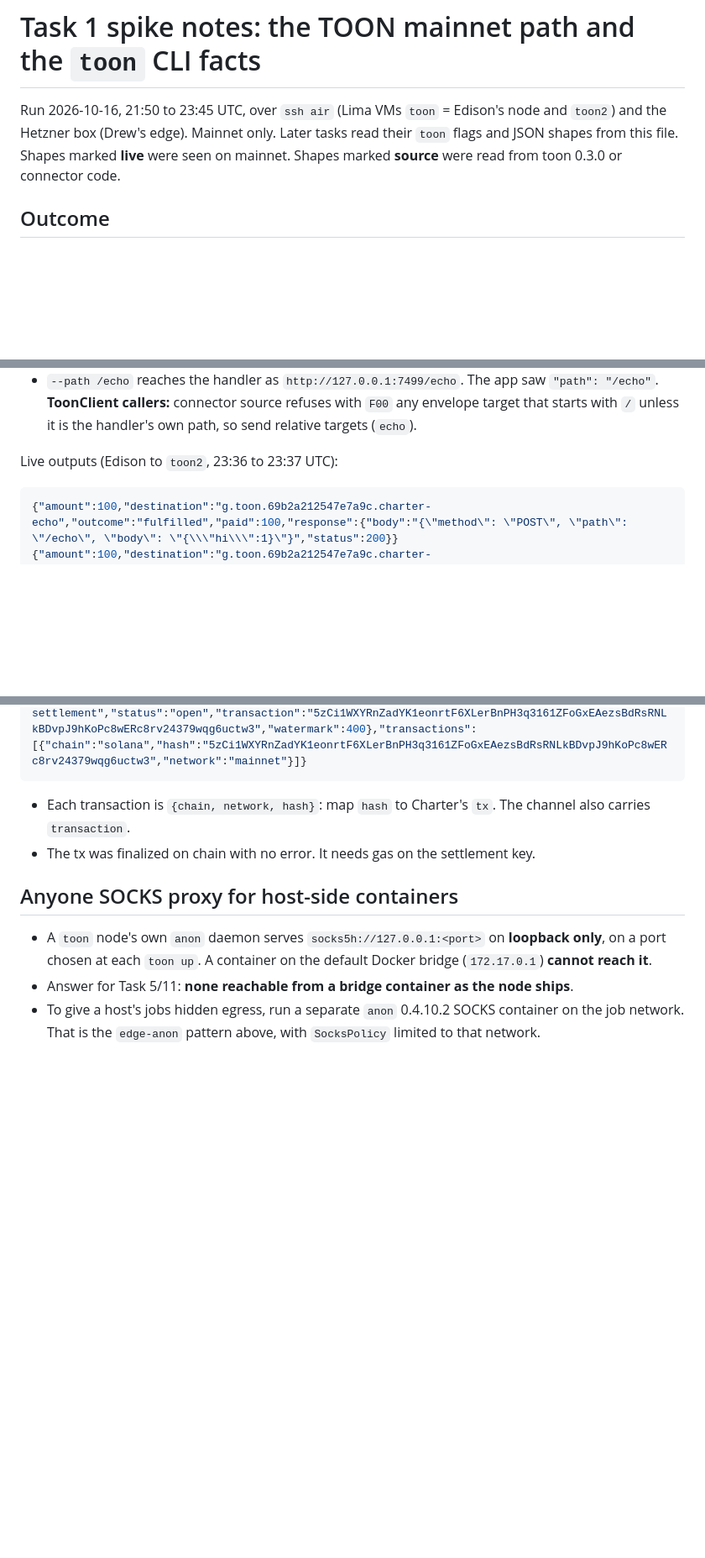
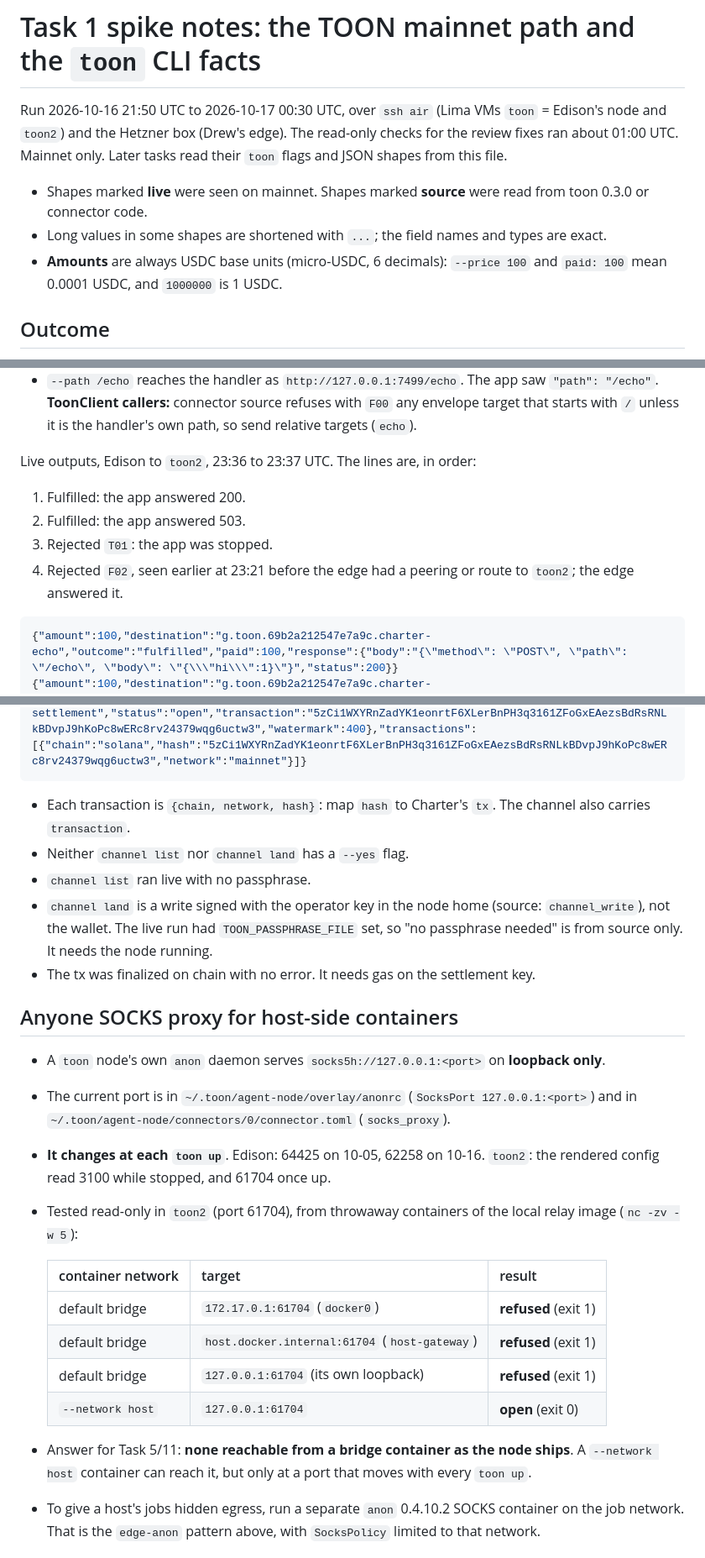
Before and after one commit to drew-dot-com/charter, a Markdown page: docs/spike-notes.md, 3 parts joined by grey strips. Shown at 84% size. Drawn GitHub-style; blank space fills up the shorter version.

Commit message:
docs: spike notes fix round 1 (status fields, SOCKS test, Step 1 check)
Co-Authored-By: Claude Opus 5.5 <noreply@anthropic.com>

````diff
--- a/docs/spike-notes.md
+++ b/docs/spike-notes.md
@@ -1,9 +1,14 @@
 # Task 1 spike notes: the TOON mainnet path and the `toon` CLI facts
 
-Run 2026-10-16, 21:50 to 23:45 UTC, over `ssh air` (Lima VMs `toon` = Edison's node and `toon2`)
-and the Hetzner box (Drew's edge). Mainnet only. Later tasks read their `toon` flags and JSON
-shapes from this file. Shapes marked **live** were seen on mainnet. Shapes marked **source** were
-read from toon 0.3.0 or connector code.
+Run 2026-10-16 21:50 UTC to 2026-10-17 00:30 UTC, over `ssh air` (Lima VMs `toon` = Edison's
+node and `toon2`) and the Hetzner box (Drew's edge). The read-only checks for the review fixes ran
+about 01:00 UTC. Mainnet only. Later tasks read their `toon` flags and JSON shapes from this file.
+
+- Shapes marked **live** were seen on mainnet. Shapes marked **source** were read from toon 0.3.0
+  or connector code.
+- Long values in some shapes are shortened with `...`; the field names and types are exact.
+- **Amounts** are always USDC base units (micro-USDC, 6 decimals): `--price 100` and `paid: 100`
+  mean 0.0001 USDC, and `1000000` is 1 USDC.
 
 ## Outcome
 
@@ -142,7 +184,13 @@ toon send [--json] [--seal-to <URL>] [--method <M>] [--path <P>] [--body <FILE>]
   **ToonClient callers:** connector source refuses with `F00` any envelope target that starts
   with `/` unless it is the handler's own path, so send relative targets (`echo`).
 
-Live outputs (Edison to `toon2`, 23:36 to 23:37 UTC):
+Live outputs, Edison to `toon2`, 23:36 to 23:37 UTC. The lines are, in order:
+
+1. Fulfilled: the app answered 200.
+2. Fulfilled: the app answered 503.
+3. Rejected `T01`: the app was stopped.
+4. Rejected `F02`, seen earlier at 23:21 before the edge had a peering or route to `toon2`; the
+   edge answered it.
 
 ```json
 {"amount":100,"destination":"g.toon.69b2a212547e7a9c.charter-echo","outcome":"fulfilled","paid":100,"response":{"body":"{\"method\": \"POST\", \"path\": \"/echo\", \"body\": \"{\\\"hi\\\":1}\"}","status":200}}
@@ -210,14 +261,32 @@ The test was ephemeral kind 21390 to Drew's relay, so it is not stored for reade
 
 - Each transaction is `{chain, network, hash}`: map `hash` to Charter's `tx`. The channel also
   carries `transaction`.
+- Neither `channel list` nor `channel land` has a `--yes` flag.
+- `channel list` ran live with no passphrase.
+- `channel land` is a write signed with the operator key in the node home (source: `channel_write`),
+  not the wallet. The live run had `TOON_PASSPHRASE_FILE` set, so "no passphrase needed" is from
+  source only. It needs the node running.
 - The tx was finalized on chain with no error. It needs gas on the settlement key.
 
 ## Anyone SOCKS proxy for host-side containers
 
-- A `toon` node's own `anon` daemon serves `socks5h://127.0.0.1:<port>` on **loopback only**, on
-  a port chosen at each `toon up`. A container on the default Docker bridge (`172.17.0.1`)
-  **cannot reach it**.
-- Answer for Task 5/11: **none reachable from a bridge container as the node ships**.
+- A `toon` node's own `anon` daemon serves `socks5h://127.0.0.1:<port>` on **loopback only**.
+- The current port is in `~/.toon/agent-node/overlay/anonrc` (`SocksPort 127.0.0.1:<port>`) and in
+  `~/.toon/agent-node/connectors/0/connector.toml` (`socks_proxy`).
+- **It changes at each `toon up`**. Edison: 64425 on 10-05, 62258 on 10-16. `toon2`: the
+  rendered config read 3100 while stopped, and 61704 once up.
+- Tested read-only in `toon2` (port 61704), from throwaway containers of the local relay image
+  (`nc -zv -w 5`):
+
+  | container network | target | result |
+  | --- | --- | --- |
+  | default bridge | `172.17.0.1:61704` (`docker0`) | **refused** (exit 1) |
+  | default bridge | `host.docker.internal:61704` (`host-gateway`) | **refused** (exit 1) |
+  | default bridge | `127.0.0.1:61704` (its own loopback) | **refused** (exit 1) |
+  | `--network host` | `127.0.0.1:61704` | **open** (exit 0) |
+
+- Answer for Task 5/11: **none reachable from a bridge container as the node ships**. A
+  `--network host` container can reach it, but only at a port that moves with every `toon up`.
 - To give a host's jobs hidden egress, run a separate `anon` 0.4.10.2 SOCKS container on the
   job network. That is the `edge-anon` pattern above, with `SocksPolicy` limited to that network.
 
````
Also changed, not shown: other parts of docs/spike-notes.md (+40 -0 lines).
